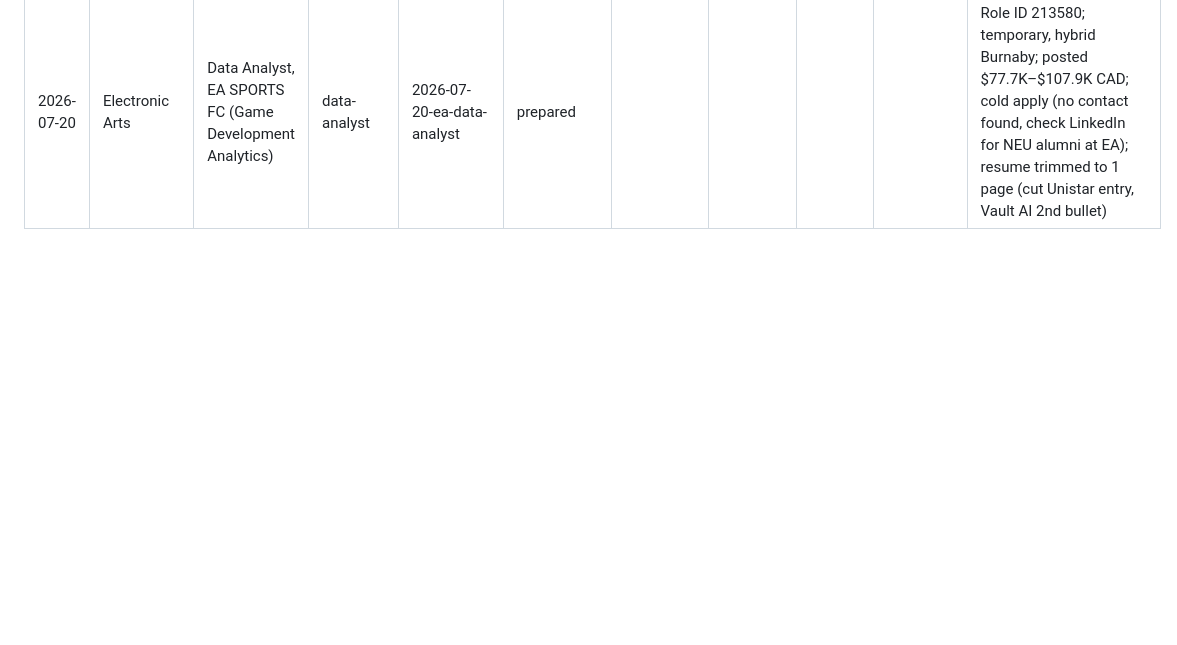
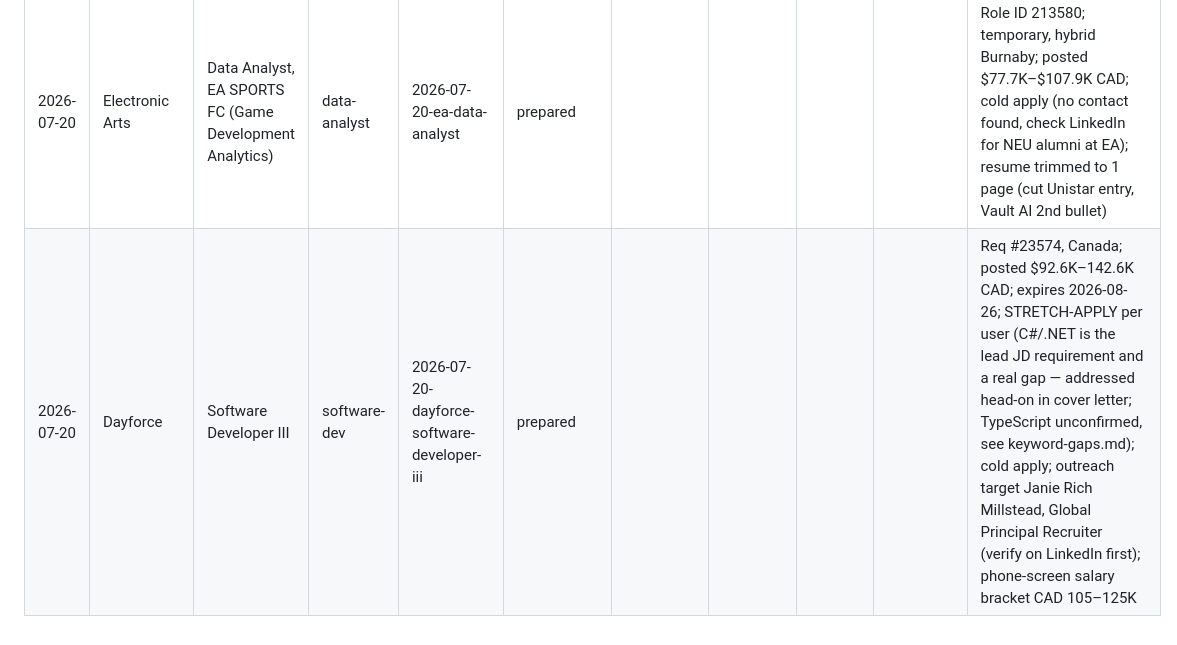
Before and after one commit to pateldhruvkumar/job-hunting, a Markdown page: tracker.md, the part around the change. Rendered like a GitHub page; blank space fills up the shorter version.

Commit message:
tracker: 2026-07-20-dayforce-software-developer-iii prepared

```diff
--- a/tracker.md
+++ b/tracker.md
@@ -15,3 +15,4 @@
 | 2026-07-20 | ZestyAI | Data Scientist, Analytics | data-analyst | 2026-07-20-zestyai-data-scientist-analytics | prepared |  |  |  |  | Remote Canada; APPLY (realistic target); cold apply, no referral; outreach target Nicholas Osborne, Sr Data Scientist (verify on LinkedIn); salary bracket CAD 90–115K (Glassdoor ~$95K); gaps: dbt/Prefect/causal-inference (nice-to-haves, in keyword-gaps.md) |
 | 2026-07-14 | Apex Systems → CLIENT = SAP | AI/ML Platform Developer (BDC Foundation Infra) | ml-ai | 2026-07-14-apex-sap-ai-ml-platform-developer | withdrew |  |  |  | declined | JD received 2026-07-14 (official docx confirmed 2026-07-15): CLIENT IS SAP, Business Data Cloud Foundation Infra org; 12-mo, hybrid Vancouver 3x/wk; INCORPORATED $40/hr, no benefits/PTO. **USER DECISION 2026-07-15: DECLINED — corp-to-corp incorporation setup too complex to take on (incorporation + $500K liability/E&O insurance + GST/HST + business bank acct). Polite decline email to Jessica Nagra drafted/sent 2026-07-15.** Consequence: SAP client now dropped via BOTH Apex and Vaco (Vaco was already being withdrawn). Earlier plan (pursue via Apex, T4-vs-INC question) is moot. |
 | 2026-07-20 | Electronic Arts | Data Analyst, EA SPORTS FC (Game Development Analytics) | data-analyst | 2026-07-20-ea-data-analyst | prepared |  |  |  |  | Role ID 213580; temporary, hybrid Burnaby; posted $77.7K–$107.9K CAD; cold apply (no contact found, check LinkedIn for NEU alumni at EA); resume trimmed to 1 page (cut Unistar entry, Vault AI 2nd bullet) |
+| 2026-07-20 | Dayforce | Software Developer III | software-dev | 2026-07-20-dayforce-software-developer-iii | prepared |  |  |  |  | Req #23574, Canada; posted $92.6K–142.6K CAD; expires 2026-08-26; STRETCH-APPLY per user (C#/.NET is the lead JD requirement and a real gap — addressed head-on in cover letter; TypeScript unconfirmed, see keyword-gaps.md); cold apply; outreach target Janie Rich Millstead, Global Principal Recruiter (verify on LinkedIn first); phone-screen salary bracket CAD 105–125K |
```
